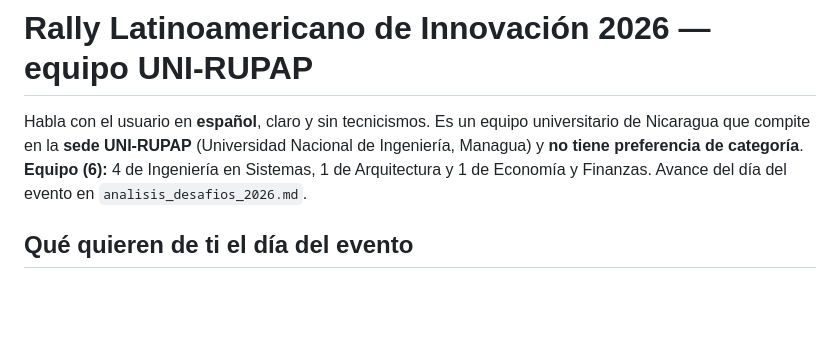
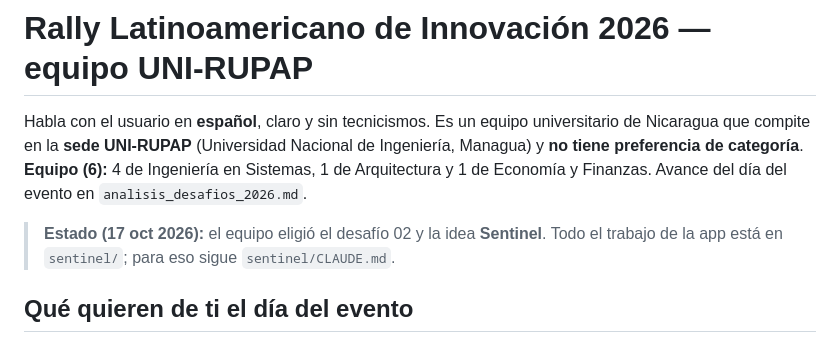
Before and after one commit to zac-Z17/analisisrally, a Markdown page: CLAUDE.md, the part around the change. Drawn GitHub-style; blank space fills up the shorter version.

Commit message:
Agregar CLAUDE.md de Sentinel para trabajar con Claude Code en local
Co-Authored-By: Claude Opus 5.5 <noreply@anthropic.com>
Claude-Session: https://claude.ai/code/session_014qDeKiZrCCEBWaKR7u8Peb

```diff
--- a/CLAUDE.md
+++ b/CLAUDE.md
@@ -1,6 +1,8 @@
 # Rally Latinoamericano de Innovación 2026 — equipo UNI-RUPAP
 
 Habla con el usuario en **español**, claro y sin tecnicismos. Es un equipo universitario de Nicaragua que compite en la **sede UNI-RUPAP** (Universidad Nacional de Ingeniería, Managua) y **no tiene preferencia de categoría**. **Equipo (6):** 4 de Ingeniería en Sistemas, 1 de Arquitectura y 1 de Economía y Finanzas. Avance del día del evento en `analisis_desafios_2026.md`.
+
+> **Estado (17 oct 2026):** el equipo eligió el desafío 02 y la idea **Sentinel**. Todo el trabajo de la app está en `sentinel/`; para eso sigue `sentinel/CLAUDE.md`.
 
 ## Qué quieren de ti el día del evento
 - **Cuándo:** viernes 16 de octubre de 2026. El inicio calculado es a las 09:00, hora de Nicaragua (sin confirmar).
```
Also changed, not shown: sentinel/CLAUDE.md (added, +18 -0 lines).
